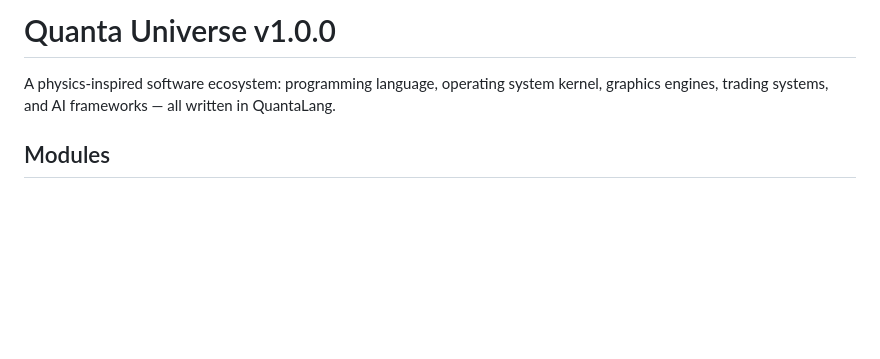
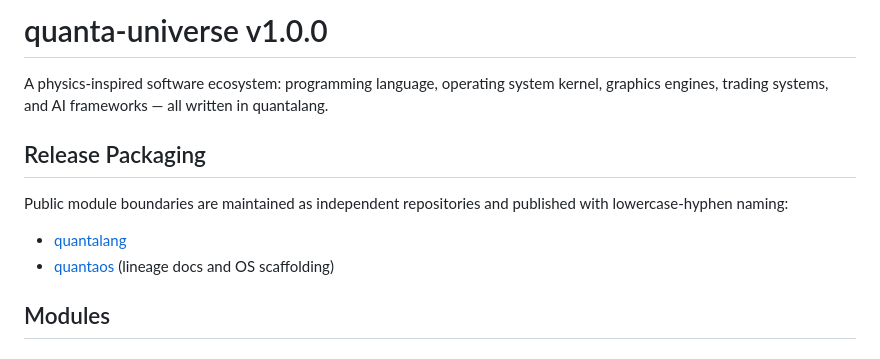
Before and after one commit to HarperZ9/build-universe, a Markdown page: README.md, the part around the change. Rendered like a GitHub page; blank space fills up the shorter version.

Commit message:
docs: normalize quanta-universe naming and release packaging

```diff
--- a/README.md
+++ b/README.md
@@ -1,6 +1,12 @@
-# Quanta Universe v1.0.0
+# quanta-universe v1.0.0
 
-A physics-inspired software ecosystem: programming language, operating system kernel, graphics engines, trading systems, and AI frameworks — all written in QuantaLang.
+A physics-inspired software ecosystem: programming language, operating system kernel, graphics engines, trading systems, and AI frameworks — all written in quantalang.
+
+## Release Packaging
+
+Public module boundaries are maintained as independent repositories and published with lowercase-hyphen naming:
+- [quantalang](https://github.com/HarperZ9/quantalang)
+- [quantaos](https://github.com/HarperZ9/quanta-universe) (lineage docs and OS scaffolding)
 
 ## Modules
 
```
